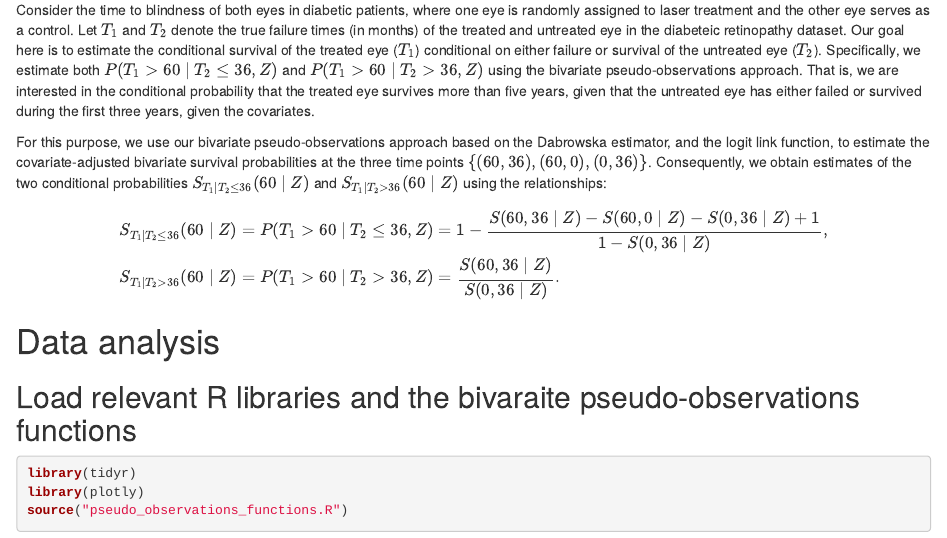
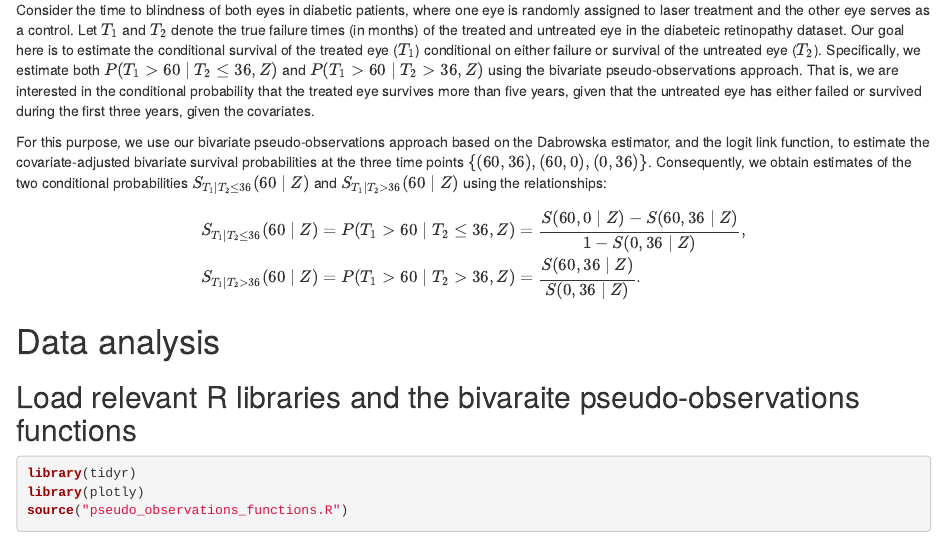
Before and after one commit to Yael-Travis-Lumer/Bivariate-pseudo-observations, an R Markdown document (data analysis/conditional_probability_retinopathy.Rmd): the page in a window 1100 px wide, from 260 px down. Rendered offline with R 4.5, knitr and Pandoc, with nearby package versions; some code elsewhere in the file could not run offline.

Commit message:
Update conditional_probability_retinopathy.Rmd

```diff
--- a/data analysis/conditional_probability_retinopathy.Rmd
+++ b/data analysis/conditional_probability_retinopathy.Rmd
@@ -12,7 +12,7 @@ Consider the time to blindness of both eyes in diabetic patients, where one eye
 
 For this purpose, we use our bivariate pseudo-observations approach based on the Dabrowska estimator, and the logit link function, to estimate the covariate-adjusted bivariate survival probabilities at the three time points $\{(60,36), (60,0), (0,36)\}$. Consequently, we obtain estimates of the two conditional probabilities $S_{T_1| T_2\leq 36}(60\mid Z)$ and $S_{T_1| T_2>36}(60\mid Z)$ using the relationships:
 \begin{align*}
-S_{T_1| T_2\leq 36}(60\mid Z)&=P(T_1>60 \mid T_2\leq 36, Z)=1-\frac{S(60,36 \mid Z)-S(60,0 \mid Z)-S(0,36 \mid Z)+1}{1-S(0,36 \mid Z)}, \\
+S_{T_1| T_2\leq 36}(60\mid Z)&=P(T_1>60 \mid T_2\leq 36, Z)=\frac{S(60,0 \mid Z)-S(60,36 \mid Z)}{1-S(0,36 \mid Z)}, \\
 	S_{T_1| T_2>36}(60\mid Z)&=P(T_1>60 \mid T_2> 36, Z)=\frac{S(60,36 \mid Z)}{S(0,36 \mid Z)}.
 \end{align*}
 
```
Also changed, not shown: data analysis/conditional_probability_retinopathy.Rmd (2 more changed lines).
